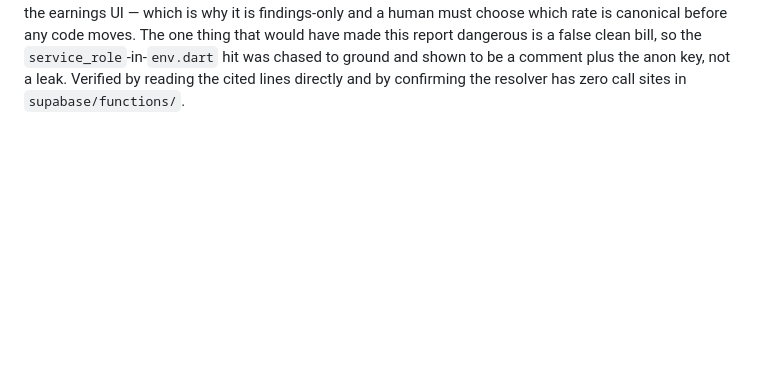
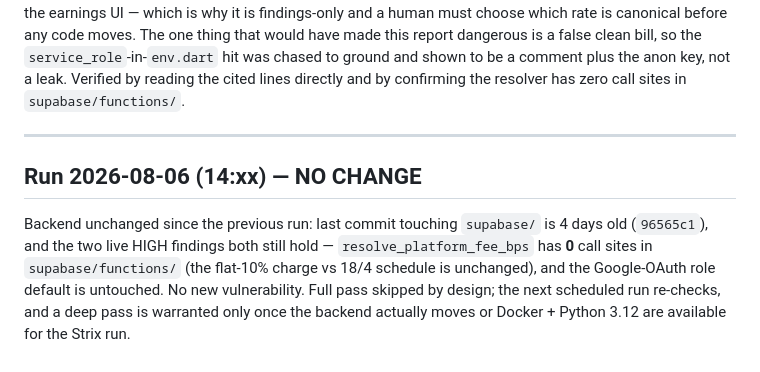
Before and after one commit to charlierich1020/sprove-web-version, a Markdown page: docs/security/pentest-latest.md, the part around the change. Rendered like a GitHub page; blank space fills up the shorter version.

Commit message:
pentest 2026-08-06: no backend change since last run; findings hold

```diff
--- a/docs/security/pentest-latest.md
+++ b/docs/security/pentest-latest.md
@@ -92,3 +92,15 @@ report dangerous is a false clean bill, so the `service_role`-in-`env.dart` hit
 was chased to ground and shown to be a comment plus the anon key, not a leak.
 Verified by reading the cited lines directly and by confirming the resolver has
 zero call sites in `supabase/functions/`.
+
+---
+
+## Run 2026-08-06 (14:xx) — NO CHANGE
+
+Backend unchanged since the previous run: last commit touching `supabase/` is
+4 days old (`96565c1`), and the two live HIGH findings both still hold —
+`resolve_platform_fee_bps` has **0** call sites in `supabase/functions/` (the
+flat-10% charge vs 18/4 schedule is unchanged), and the Google-OAuth role
+default is untouched. No new vulnerability. Full pass skipped by design; the
+next scheduled run re-checks, and a deep pass is warranted only once the
+backend actually moves or Docker + Python 3.12 are available for the Strix run.
```
